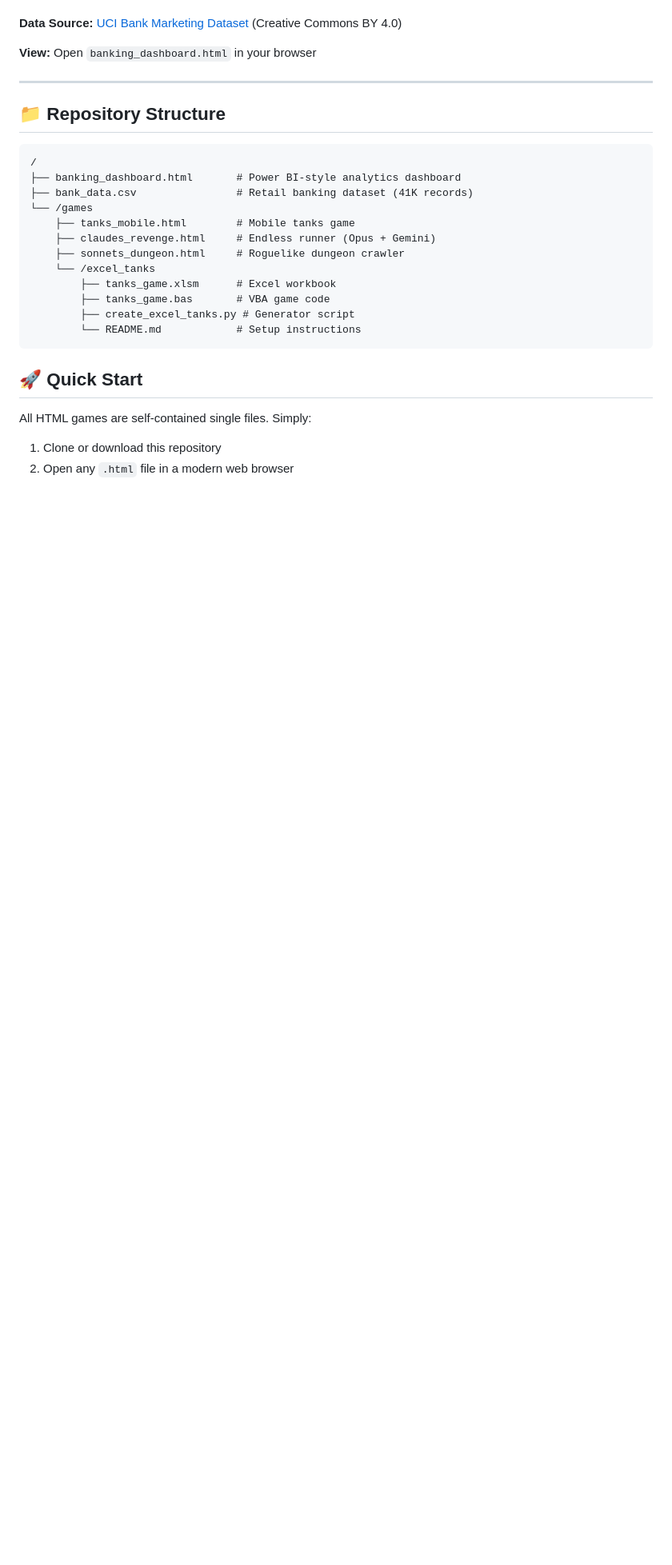
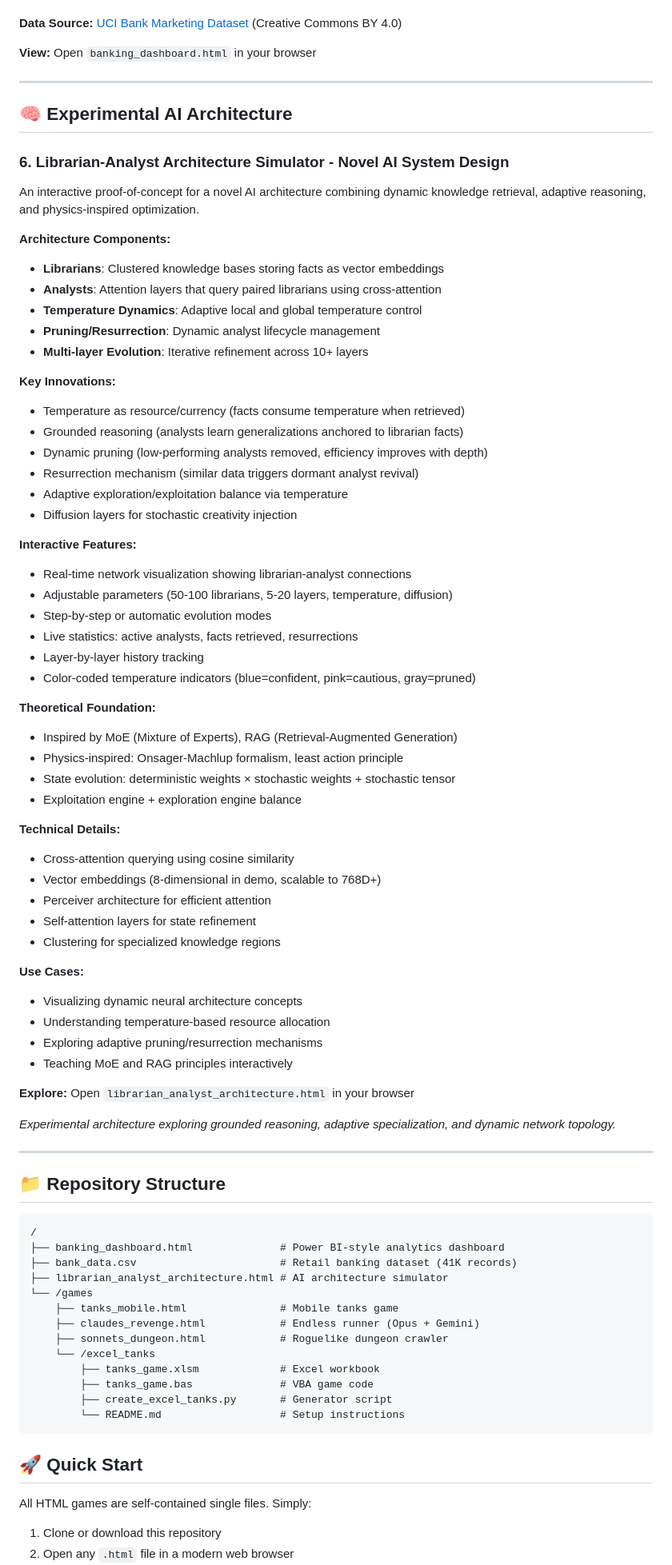
Before and after one commit to Ssstasss3/Claude_freespace, a Markdown page: README.md, the part around one of its changes. Shown at 80% size. GitHub-like rendering; blank space fills up the shorter version.

Commit message:
Update README to include Librarian-Analyst architecture
Added comprehensive documentation for the experimental AI architecture:
- New 'Experimental AI Architecture' section
- Detailed architecture components and key innovations
- Interactive features and theoretical foundation
- Technical details and use cases
- Updated repository structure diagram
- Enhanced technical highlights with AI/ML concepts
- Added credits for experimental AI work

The README now properly reflects all 6 major projects:
- 4 games (tanks mobile, Excel, endless runner, roguelike)
- 1 data visualization (banking dashboard)
- 1 experimental architecture (librarian-analyst simulator)

Updated intro to emphasize broader scope beyond just games.

````diff
--- a/README.md
+++ b/README.md
@@ -119,21 +119,75 @@ A comprehensive business intelligence dashboard analyzing retail banking data wi
 
 ---
 
+## 🧠 Experimental AI Architecture
+
+### 6. **Librarian-Analyst Architecture Simulator** - Novel AI System Design
+An interactive proof-of-concept for a novel AI architecture combining dynamic knowledge retrieval, adaptive reasoning, and physics-inspired optimization.
+
+**Architecture Components:**
+- **Librarians**: Clustered knowledge bases storing facts as vector embeddings
+- **Analysts**: Attention layers that query paired librarians using cross-attention
+- **Temperature Dynamics**: Adaptive local and global temperature control
+- **Pruning/Resurrection**: Dynamic analyst lifecycle management
+- **Multi-layer Evolution**: Iterative refinement across 10+ layers
+
+**Key Innovations:**
+- Temperature as resource/currency (facts consume temperature when retrieved)
+- Grounded reasoning (analysts learn generalizations anchored to librarian facts)
+- Dynamic pruning (low-performing analysts removed, efficiency improves with depth)
+- Resurrection mechanism (similar data triggers dormant analyst revival)
+- Adaptive exploration/exploitation balance via temperature
+- Diffusion layers for stochastic creativity injection
+
+**Interactive Features:**
+- Real-time network visualization showing librarian-analyst connections
+- Adjustable parameters (50-100 librarians, 5-20 layers, temperature, diffusion)
+- Step-by-step or automatic evolution modes
+- Live statistics: active analysts, facts retrieved, resurrections
+- Layer-by-layer history tracking
+- Color-coded temperature indicators (blue=confident, pink=cautious, gray=pruned)
+
+**Theoretical Foundation:**
+- Inspired by MoE (Mixture of Experts), RAG (Retrieval-Augmented Generation)
+- Physics-inspired: Onsager-Machlup formalism, least action principle
+- State evolution: deterministic weights × stochastic weights + stochastic tensor
+- Exploitation engine + exploration engine balance
+
+**Technical Details:**
+- Cross-attention querying using cosine similarity
+- Vector embeddings (8-dimensional in demo, scalable to 768D+)
+- Perceiver architecture for efficient attention
+- Self-attention layers for state refinement
+- Clustering for specialized knowledge regions
+
+**Use Cases:**
+- Visualizing dynamic neural architecture concepts
+- Understanding temperature-based resource allocation
+- Exploring adaptive pruning/resurrection mechanisms
+- Teaching MoE and RAG principles interactively
+
+**Explore:** Open `librarian_analyst_architecture.html` in your browser
+
+*Experimental architecture exploring grounded reasoning, adaptive specialization, and dynamic network topology.*
+
+---
+
 ## 📁 Repository Structure
 
 ```
 /
-├── banking_dashboard.html       # Power BI-style analytics dashboard
-├── bank_data.csv                # Retail banking dataset (41K records)
+├── banking_dashboard.html              # Power BI-style analytics dashboard
+├── bank_data.csv                       # Retail banking dataset (41K records)
+├── librarian_analyst_architecture.html # AI architecture simulator
 └── /games
-    ├── tanks_mobile.html        # Mobile tanks game
-    ├── claudes_revenge.html     # Endless runner (Opus + Gemini)
-    ├── sonnets_dungeon.html     # Roguelike dungeon crawler
+    ├── tanks_mobile.html               # Mobile tanks game
+    ├── claudes_revenge.html            # Endless runner (Opus + Gemini)
+    ├── sonnets_dungeon.html            # Roguelike dungeon crawler
     └── /excel_tanks
-        ├── tanks_game.xlsm      # Excel workbook
-        ├── tanks_game.bas       # VBA game code
-        ├── create_excel_tanks.py # Generator script
-        └── README.md            # Setup instructions
+        ├── tanks_game.xlsm             # Excel workbook
+        ├── tanks_game.bas              # VBA game code
+        ├── create_excel_tanks.py       # Generator script
+        └── README.md                   # Setup instructions
 ```
 
 ## 🚀 Quick Start
````
Also changed, not shown: other parts of README.md (+10 -2 lines).
